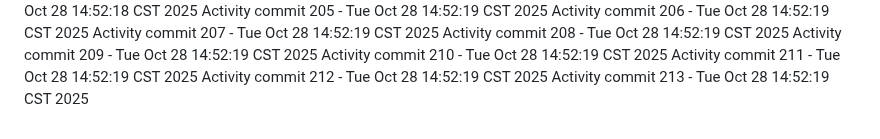
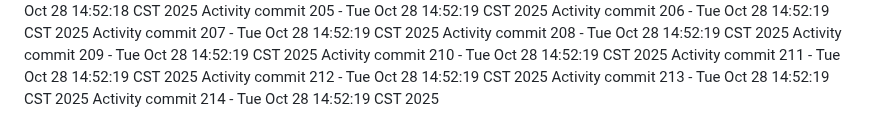
Before and after one commit to Adoptsomekids/Invitacion-Cumple-Fanny-Giacomo, a Markdown page: README.md, the part around the change. Rendered like a GitHub page.

Commit message:
Automated activity update 214/1761684739

```diff
--- a/README.md
+++ b/README.md
@@ -213,3 +213,4 @@ Activity commit 210 - Tue Oct 28 14:52:19 CST 2025
 Activity commit 211 - Tue Oct 28 14:52:19 CST 2025
 Activity commit 212 - Tue Oct 28 14:52:19 CST 2025
 Activity commit 213 - Tue Oct 28 14:52:19 CST 2025
+Activity commit 214 - Tue Oct 28 14:52:19 CST 2025
```
